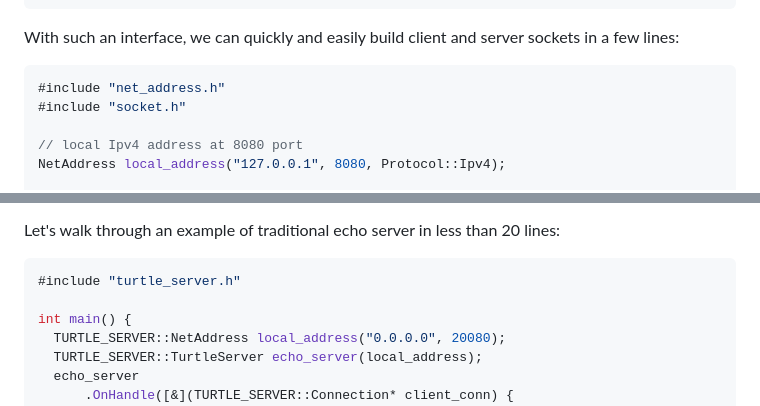
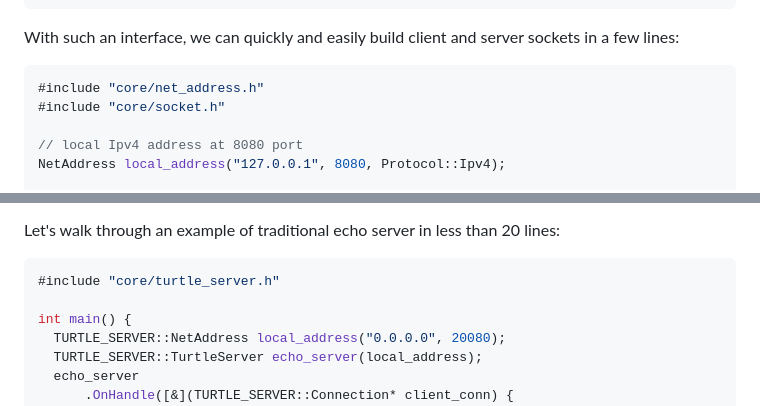
Before and after one commit to YukunJ/Turtle, a Markdown page: README.md, 2 parts joined by grey strips. Drawn GitHub-style.

Commit message:
doc: update doc code sample to include the prefix path 'core/*'

````diff
--- a/README.md
+++ b/README.md
@@ -141,8 +141,8 @@ class Socket {
 With such an interface, we can quickly and easily build client and server sockets in a few lines:
 
 ```CPP
-#include "net_address.h"
-#include "socket.h"
+#include "core/net_address.h"
+#include "core/socket.h"
 
 // local Ipv4 address at 8080 port
 NetAddress local_address("127.0.0.1", 8080, Protocol::Ipv4);
@@ -178,7 +178,7 @@ The function provided in **OnAccept(Connection \*)** by users will be augmented
 Let's walk through an example of traditional echo server in less than 20 lines:
 
 ```CPP
-#include "turtle_server.h"
+#include "core/turtle_server.h"
 
 int main() {
   TURTLE_SERVER::NetAddress local_address("0.0.0.0", 20080);
````
Also changed, not shown: README_CN.md (+3 -3 lines).
